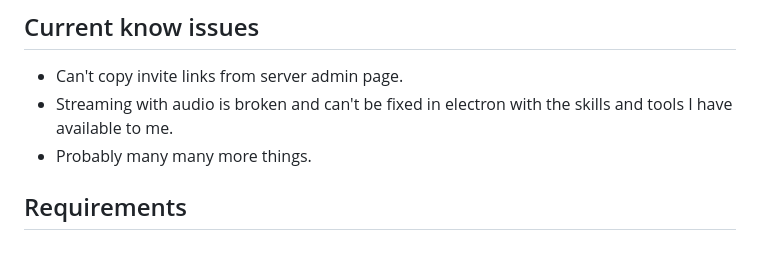
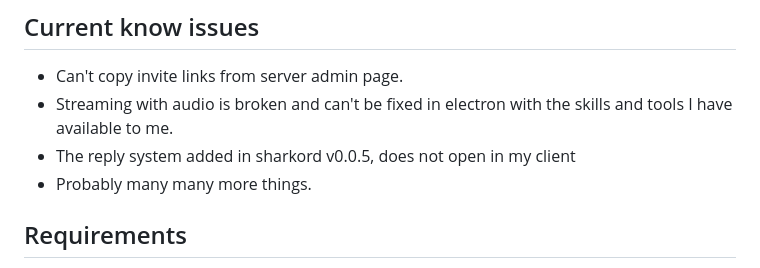
Before and after one commit to Sweets-omg/Sweetshark-client, a Markdown page: README.md, the part around the change. Drawn GitHub-style.

```diff
--- a/README.md
+++ b/README.md
@@ -24,6 +24,7 @@
 
 - Can't copy invite links from server admin page.
 - Streaming with audio is broken and can't be fixed in electron with the skills and tools I have available to me.
+- The reply system added in sharkord v0.0.5, does not open in my client
 - Probably many many more things.
 
 ## Requirements
```
